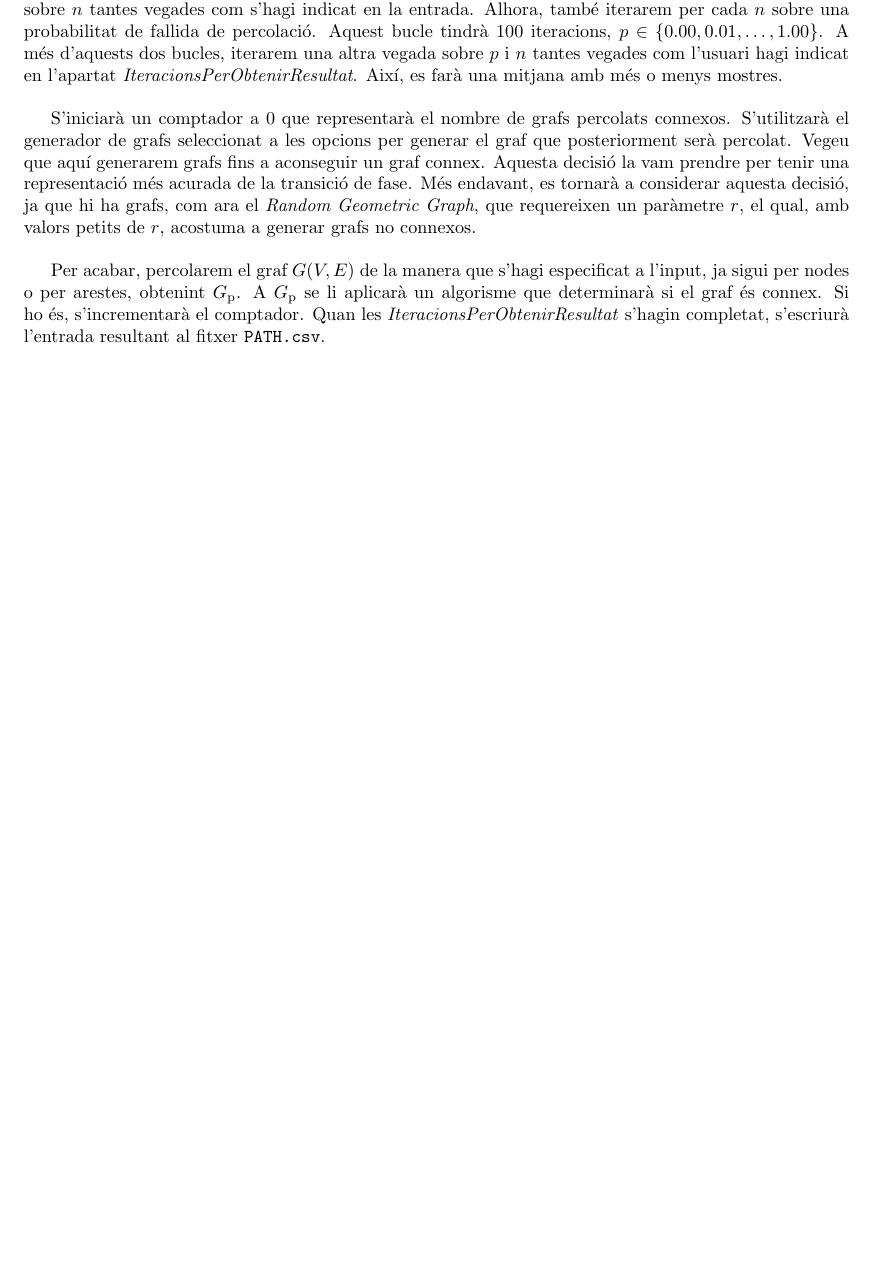
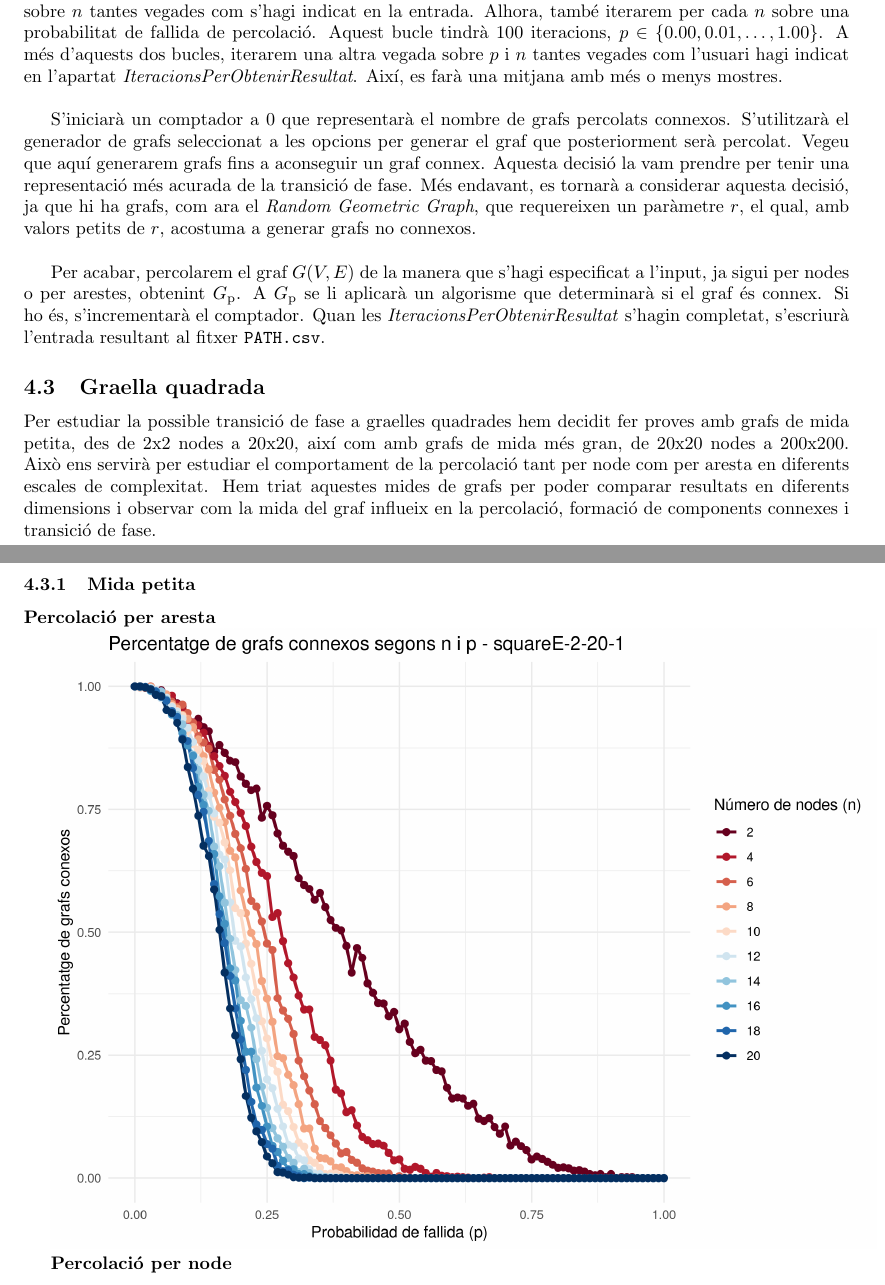
Before and after one commit to Willyllem88/PercolationConnectivity, a LaTeX document (Latex/docu-PercCon.tex): part of page 11 of 14 before the commit and two parts of pages 11 and 12 of 20 after it, the two joined at a grey line, cut so that both start at the same text, the shorter picture padded with empty space. The pictures show the PDF file Latex/docu-PercCon.pdf that the author committed with the source.

Commit message:
Estructura documentació experimentació graelles

```diff
--- a/Latex/docu-PercCon.tex
+++ b/Latex/docu-PercCon.tex
@@ -323,6 +323,60 @@
 
 	Per acabar, percolarem el graf $G(V,E)$ de la manera que s'hagi especificat a l'input, ja sigui per nodes o per arestes, obtenint $G_{\text{p}}$. A $G_{\text{p}}$ se li aplicarà un algorisme que determinarà si el graf és connex. Si ho és, s'incrementarà el comptador. Quan les \textit{IteracionsPerObtenirResultat} s'hagin completat, s'escriurà l'entrada resultant al fitxer \texttt{PATH.csv}.
 
+	\subsection{Graella quadrada}
+
+	Per estudiar la possible transició de fase a graelles quadrades hem decidit fer proves amb grafs de mida petita, des de 2x2 nodes a 20x20, així com amb grafs de mida més gran, de 20x20 nodes a 200x200. Això ens servirà per estudiar el comportament de la percolació tant per node com per aresta en diferents escales de complexitat. Hem triat aquestes mides de grafs per poder comparar resultats en diferents dimensions i observar com la mida del graf influeix en la percolació, formació de components connexes i transició de fase.
+
+	\subsubsection{Mida petita}
+
+	\textbf{Percolació per aresta}
+
+
+	\includegraphics[height=12cm]{images/squareE-2-20-1}
+
+
+	\textbf{Percolació per node}
+
+	\includegraphics[height=12cm]{images/squareN-2-20-1}
+
+	\subsubsection{Mida gran}
+
+	\textbf{Percolació per aresta}
+
+	\includegraphics[height=12cm]{images/squareE-20-200}
+
+	\textbf{Percolació per node}
+
+	\includegraphics[height=12cm]{images/squareN-20-200}
+
+	\subsection{Graella triangular}
+
+	Ara estudiem la transició de fase en graelles triangulars. Per l'experimentació hem fet el mateix que en les graelles quadrades, estudiar la percolació per aresta i per node en grafs de mida petita i mida gran. En aquest cas, els grafs petits comencen amb 5 files fins a 55 files, amb increment de 5 files cada vegada, mentre que la mida gran son grafs de 50 a 150 files amb increments de 10 files.
+
+	\subsubsection{Mida petita}
+
+	\textbf{Percolació per aresta}
+
+
+	\includegraphics[height=12cm]{images/triangularE-5-55-1000}
+
+
+	\textbf{Percolació per node}
+
+	\includegraphics[height=12cm]{images/triangularN-5-55-1000}
+
+	\subsubsection{Mida gran}
+
+	\textbf{Percolació per aresta}
+
+
+	\includegraphics[height=12cm]{images/triangularE-50-150}
+
+
+	\textbf{Percolació per node}
+
+	\includegraphics[height=12cm]{images/triangularN-50-150}
+
 
 	\newpage
 	\section{Conclusions}
```
Also changed, not shown: Latex/docu-PercCon.pdf, Latex/images/squareE-2-20-1.png (added), Latex/images/squareE-20-200.png (added), Latex/images/squareN-2-20-1.png (added), Latex/images/squareN-20-200.png (added), Latex/images/triangularE-5-55-1000.png (added), Latex/images/triangularE-50-150.png (added), Latex/images/triangularN-5-55-1000.png (added), Latex/images/triangularN-50-150.png (added).
